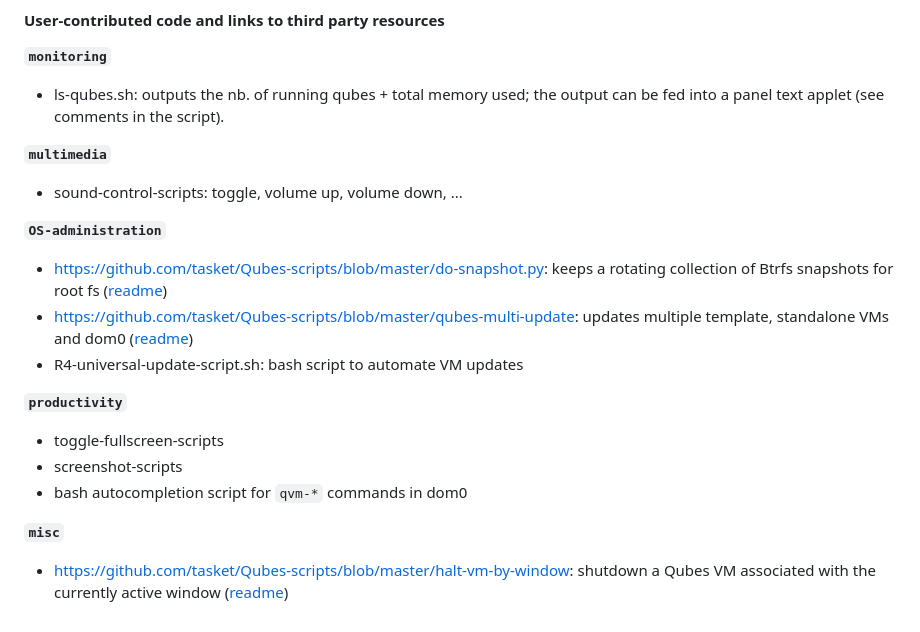
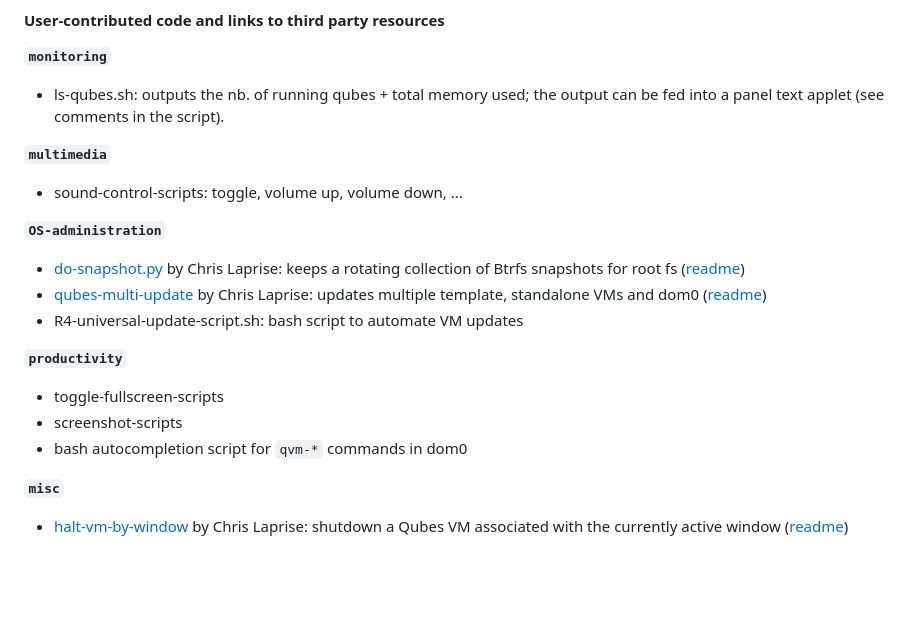
Before and after one commit to Qubes-Community/Contents, a Markdown page: code/README.md, the part around the change. Drawn GitHub-style; blank space fills up the shorter version.

Commit message:
test link formatting

```diff
--- a/code/README.md
+++ b/code/README.md
@@ -7,8 +7,8 @@
 - sound-control-scripts: toggle, volume up, volume down, ...
 
 **`OS-administration`**
-- https://github.com/tasket/Qubes-scripts/blob/master/do-snapshot.py: keeps a rotating collection of Btrfs snapshots for root fs ([readme](https://github.com/tasket/Qubes-scripts#do-snapshotpy))
-- https://github.com/tasket/Qubes-scripts/blob/master/qubes-multi-update: updates multiple template, standalone VMs and dom0 ([readme](https://github.com/tasket/Qubes-scripts#qubes-multi-update))
+- [do-snapshot.py](https://github.com/tasket/Qubes-scripts/blob/master/do-snapshot.py) by Chris Laprise: keeps a rotating collection of Btrfs snapshots for root fs ([readme](https://github.com/tasket/Qubes-scripts#do-snapshotpy))
+- [qubes-multi-update](https://github.com/tasket/Qubes-scripts/blob/master/qubes-multi-update) by Chris Laprise: updates multiple template, standalone VMs and dom0 ([readme](https://github.com/tasket/Qubes-scripts#qubes-multi-update))
 - R4-universal-update-script.sh: bash script to automate VM updates
 
 **`productivity`**
@@ -17,4 +17,4 @@
 - bash autocompletion script for `qvm-*` commands in dom0
 
 **`misc`**
-- https://github.com/tasket/Qubes-scripts/blob/master/halt-vm-by-window: shutdown a Qubes VM associated with the currently active window ([readme](https://github.com/tasket/Qubes-scripts#halt-vm-by-window))
+- [halt-vm-by-window](https://github.com/tasket/Qubes-scripts/blob/master/halt-vm-by-window) by Chris Laprise: shutdown a Qubes VM associated with the currently active window ([readme](https://github.com/tasket/Qubes-scripts#halt-vm-by-window))
```
Also changed, not shown: _res/link.png (added).
